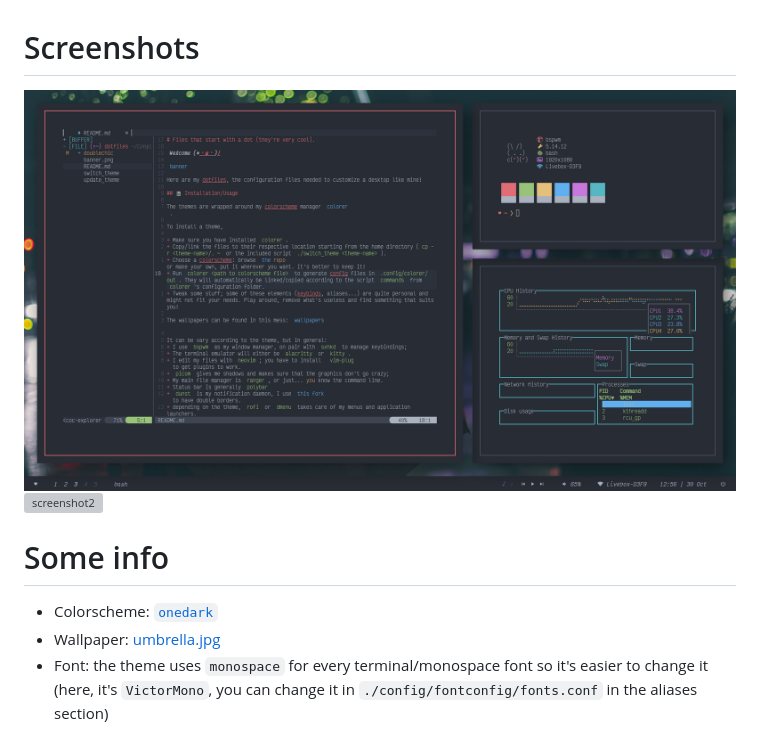
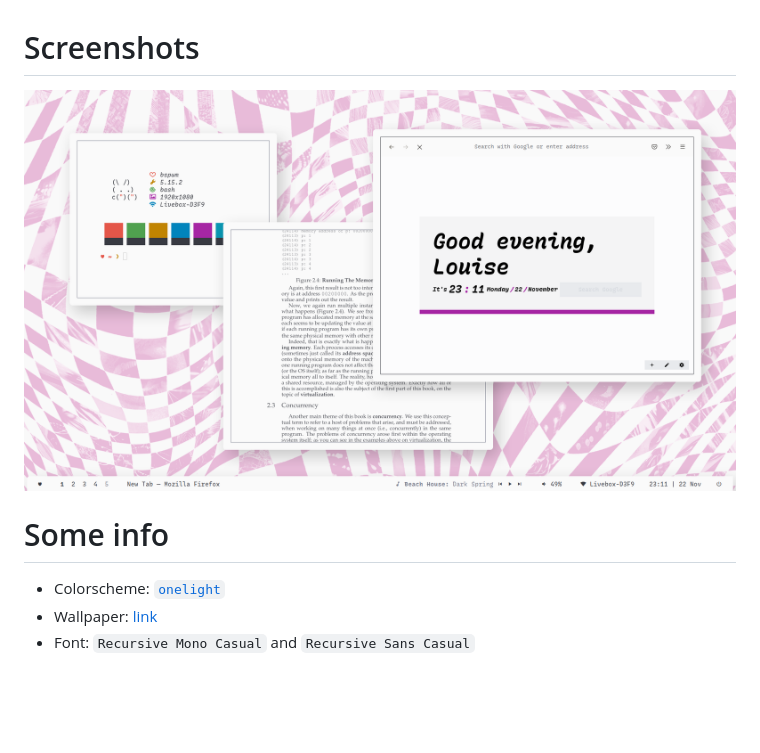
Before and after one commit to kiddae/dotfiles, a Markdown page: lazuli/README.md, the part around the change. Drawn GitHub-style; pictures changed too: lazuli/screenshot.png (added), lazuli/screenshot1.png (deleted); blank space fills up the shorter version; grey boxes are pictures that could not be loaded.

Commit message:
Update lazuli README and screenshots

```diff
--- a/lazuli/README.md
+++ b/lazuli/README.md
@@ -1,10 +1,9 @@
 # Screenshots
 
-![screenshot1](screenshot1.png)
-![screenshot2](screenshot2.png)
+![screenshot](screenshot.png)
 
 # Some info
 
-+ Colorscheme: [`onedark`](https://github.com/kiddae/colorer-colorschemes/blob/main/onedark)
-+ Wallpaper: [umbrella.jpg](https://raw.githubusercontent.com/kiddae/wallpapers/main/misc/umbrella.jpg)
-+ Font: the theme uses `monospace` for every terminal/monospace font so it's easier to change it (here, it's `VictorMono`, you can change it in `./config/fontconfig/fonts.conf` in the aliases section)
++ Colorscheme: [`onelight`](https://github.com/kiddae/colorer-colorschemes/blob/main/onelight)
++ Wallpaper: [link](https://raw.githubusercontent.com/kiddae/wallpapers/main/misc/umbrella.jpg)
++ Font: `Recursive Mono Casual` and `Recursive Sans Casual`
```
Also changed, not shown: 1 other file.
